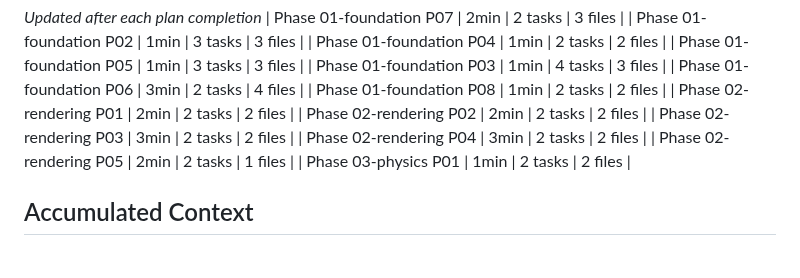
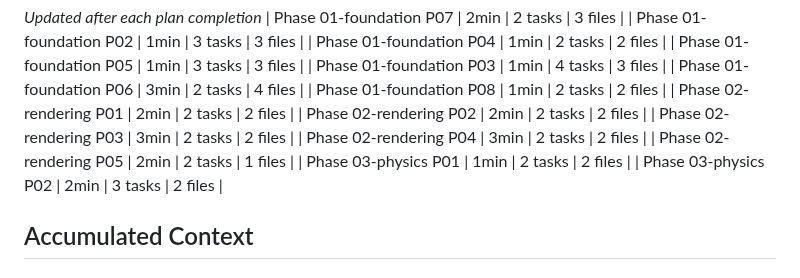
Before and after one commit to Slyklaw/voxx-js, a Markdown page: .planning/STATE.md, the part around the change. Drawn GitHub-style.

```diff
--- a/.planning/STATE.md
+++ b/.planning/STATE.md
@@ -49,6 +49,7 @@ Progress: 40% (2/5 phases complete)
 | Phase 02-rendering P04 | 3min | 2 tasks | 2 files |
 | Phase 02-rendering P05 | 2min | 2 tasks | 1 files |
 | Phase 03-physics P01 | 1min | 2 tasks | 2 files |
+| Phase 03-physics P02 | 2min | 3 tasks | 2 files |
 
 ## Accumulated Context
 
```
Also changed, not shown: .planning/REQUIREMENTS.md (+4 -4 lines), 1 other file.
